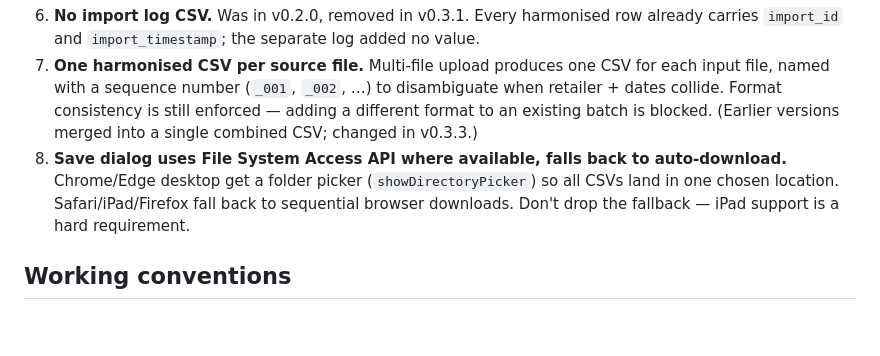
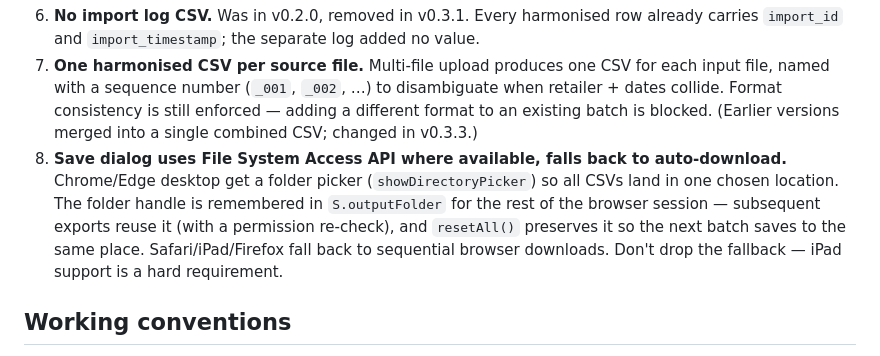
Before and after one commit to Huggabiz/stunning-fortnight, a Markdown page: CLAUDE.md, the part around the change. GitHub-like rendering; blank space fills up the shorter version.

Commit message:
Document remembered output folder behaviour

```diff
--- a/CLAUDE.md
+++ b/CLAUDE.md
@@ -72,7 +72,7 @@ Adding a new retailer = a new entry in the `RETAILERS` detection array + a new p
 5. **Deduplication happens in Power Query, not the importer.** Every row gets `import_id` + `import_timestamp`; the natural key is `retailer + sku_code + period_start + period_end + location_type + location_name`. The importer does not try to detect or merge overlaps.
 6. **No import log CSV.** Was in v0.2.0, removed in v0.3.1. Every harmonised row already carries `import_id` and `import_timestamp`; the separate log added no value.
 7. **One harmonised CSV per source file.** Multi-file upload produces one CSV for each input file, named with a sequence number (`_001`, `_002`, …) to disambiguate when retailer + dates collide. Format consistency is still enforced — adding a different format to an existing batch is blocked. (Earlier versions merged into a single combined CSV; changed in v0.3.3.)
-8. **Save dialog uses File System Access API where available, falls back to auto-download.** Chrome/Edge desktop get a folder picker (`showDirectoryPicker`) so all CSVs land in one chosen location. Safari/iPad/Firefox fall back to sequential browser downloads. Don't drop the fallback — iPad support is a hard requirement.
+8. **Save dialog uses File System Access API where available, falls back to auto-download.** Chrome/Edge desktop get a folder picker (`showDirectoryPicker`) so all CSVs land in one chosen location. The folder handle is remembered in `S.outputFolder` for the rest of the browser session — subsequent exports reuse it (with a permission re-check), and `resetAll()` preserves it so the next batch saves to the same place. Safari/iPad/Firefox fall back to sequential browser downloads. Don't drop the fallback — iPad support is a hard requirement.
 
 ## Working conventions
 
```
